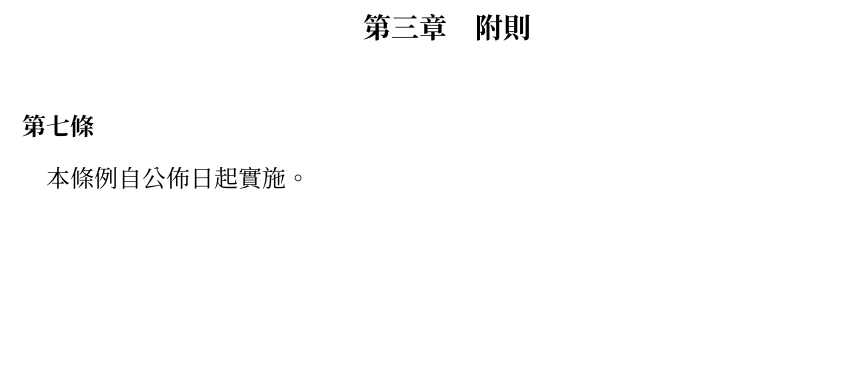
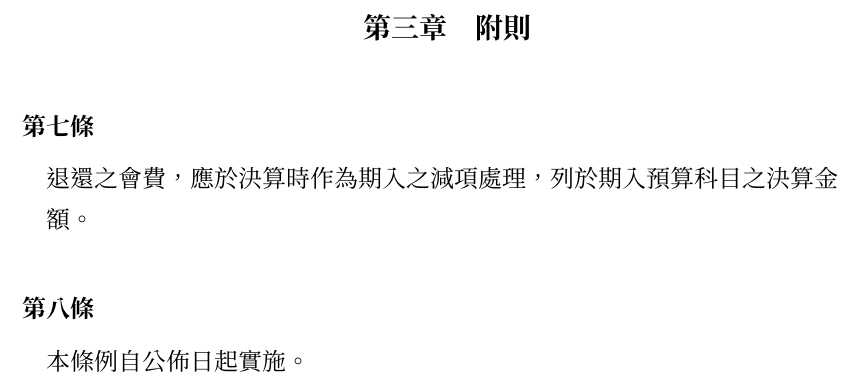
Before and after one commit to gino1234123/nuta_statutes, a Typst document (05_會費收取退還條例/會費條例.typ): part of page 2 of 2, cut so that both start at the same text, the shorter picture padded with empty space. Compiled offline with Typst 0.15.

Commit message:
會費條例: 新增退費時做帳如何處理

```diff
--- a/05_會費收取退還條例/會費條例.typ
+++ b/05_會費收取退還條例/會費條例.typ
@@ -36,5 +36,8 @@
 == 附則
 
 #article()[
+  #para()[退還之會費，應於決算時作為期入之減項處理，列於期入預算科目之決算金額。]
+]
+#article()[
   #para()[本條例自公佈日起實施。]
 ]
```
